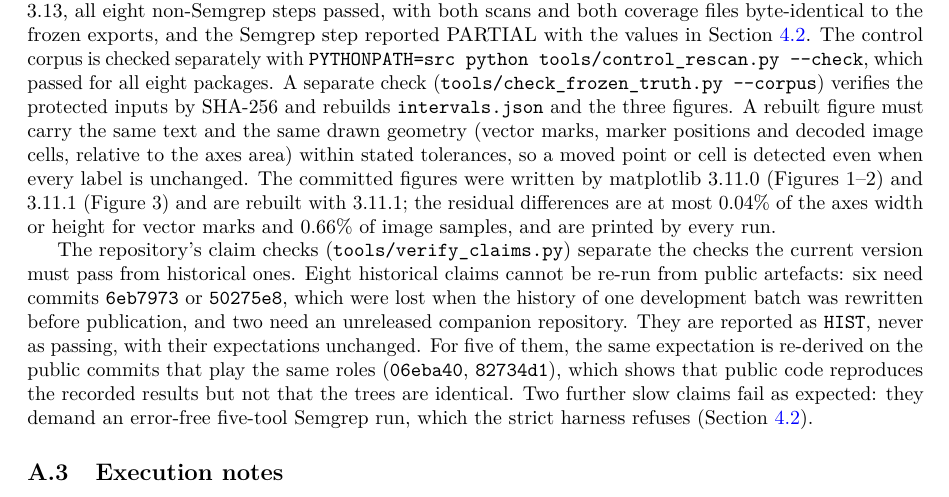
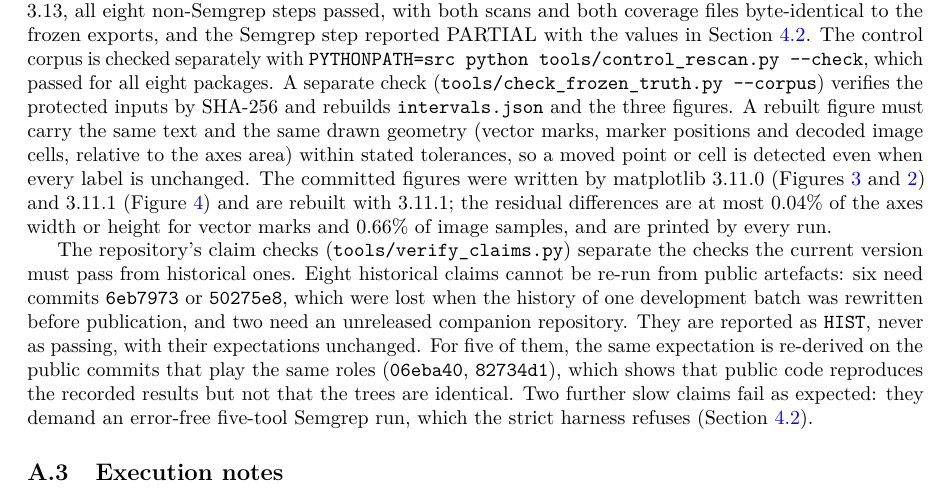
Before and after one commit to feiiiiii5/failroute, a LaTeX paper (paper/arxiv/main.tex): part of page 16 of 21, cut so that both start at the same text. Compiled offline with pdfLaTeX.

Commit message:
修正论文附录图号并重建经隔离编译的投稿源包 Agent: Codex

```diff
--- a/paper/arxiv/main.tex
+++ b/paper/arxiv/main.tex
@@ -1049,8 +1049,9 @@ by SHA-256 and rebuilds \texttt{intervals.json} and the three figures. A rebuilt
 figure must carry the same text and the same drawn geometry (vector marks, marker
 positions and decoded image cells, relative to the axes area) within stated
 tolerances, so a moved point or cell is detected even when every label is
-unchanged. The committed figures were written by matplotlib 3.11.0 (Figures 1--2)
-and 3.11.1 (Figure 3) and are rebuilt with 3.11.1; the residual differences are
+unchanged. The committed figures were written by matplotlib 3.11.0
+(Figures~\ref{fig:defectrate} and~\ref{fig:coverage}) and 3.11.1
+(Figure~\ref{fig:reference-matches}) and are rebuilt with 3.11.1; the residual differences are
 at most 0.04\% of the axes width or height for vector marks and 0.66\% of image
 samples,
 and are printed by every run.
```
Also changed, not shown: paper/arxiv/main.pdf, 1 other file.
